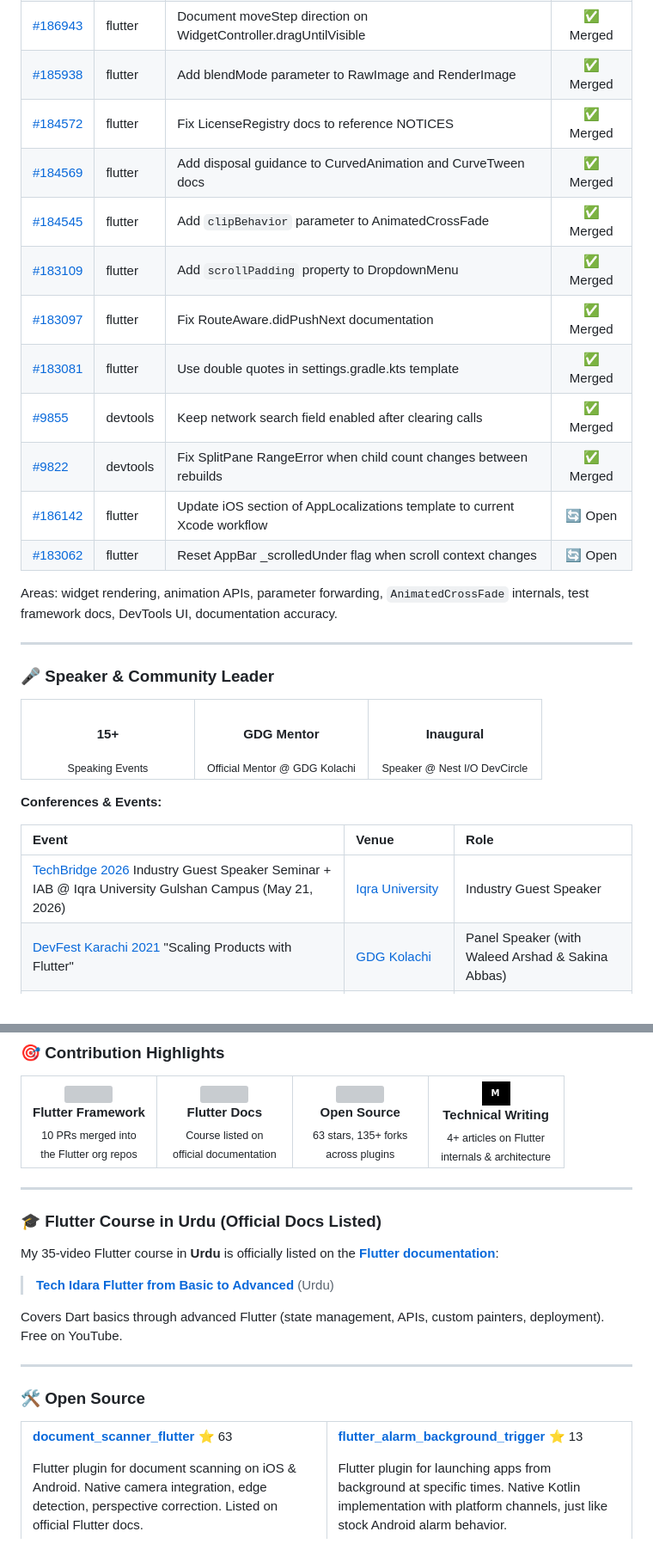
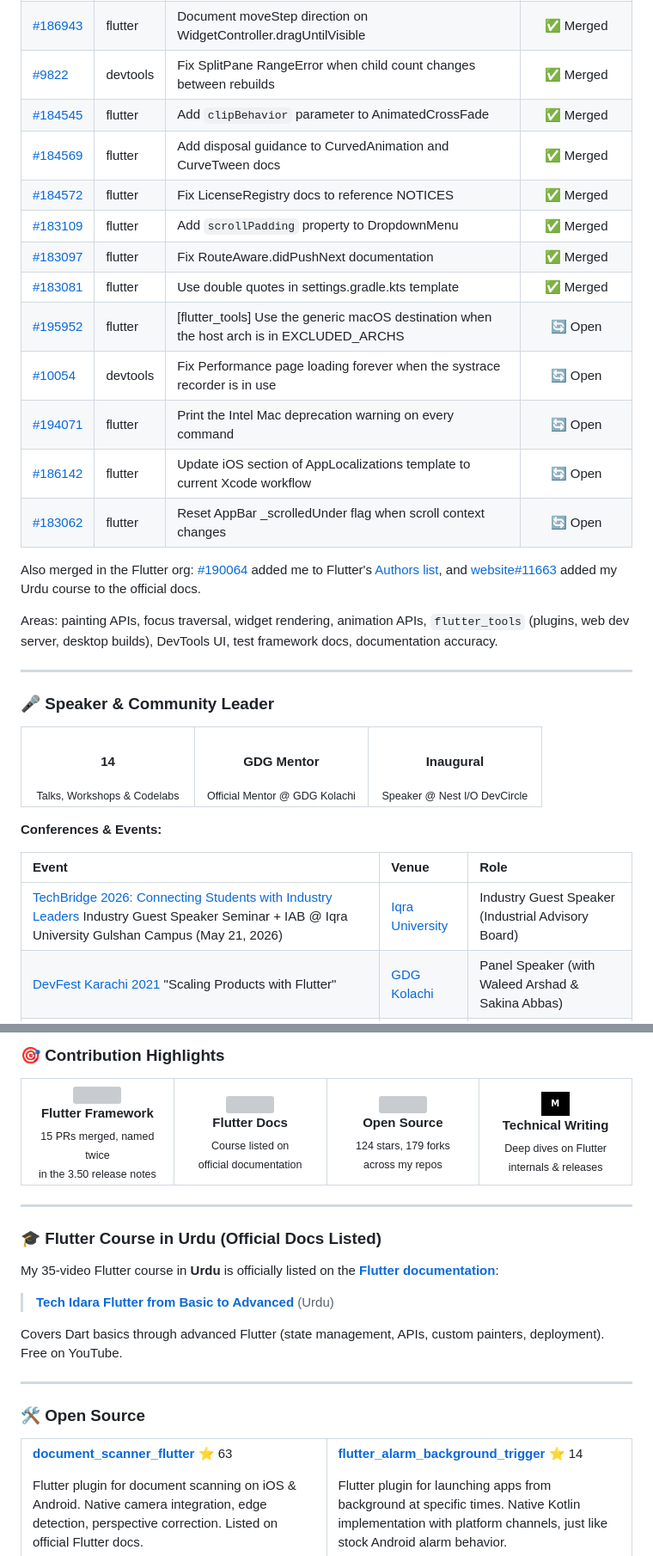
Before and after one commit to ishaquehassan/ishaquehassan, a Markdown page: README.md, 2 parts joined by grey strips. Shown at 86% size. Drawn GitHub-style; badges without logos; grey boxes are pictures that could not be loaded.

```diff
--- a/README.md
+++ b/README.md
@@ -41,17 +76,20 @@ Contributions across the [official Flutter org repos](https://github.com/flutter
 | [#186943](https://github.com/flutter/flutter/pull/186943) | flutter | Document moveStep direction on WidgetController.dragUntilVisible | ✅ Merged |
-| [#185938](https://github.com/flutter/flutter/pull/185938) | flutter | Add blendMode parameter to RawImage and RenderImage | ✅ Merged |
+| [#9822](https://github.com/flutter/devtools/pull/9822) | devtools | Fix SplitPane RangeError when child count changes between rebuilds | ✅ Merged |
+| [#184545](https://github.com/flutter/flutter/pull/184545) | flutter | Add `clipBehavior` parameter to AnimatedCrossFade | ✅ Merged |
+| [#184569](https://github.com/flutter/flutter/pull/184569) | flutter | Add disposal guidance to CurvedAnimation and CurveTween docs | ✅ Merged |
 | [#184572](https://github.com/flutter/flutter/pull/184572) | flutter | Fix LicenseRegistry docs to reference NOTICES | ✅ Merged |
-| [#184569](https://github.com/flutter/flutter/pull/184569) | flutter | Add disposal guidance to CurvedAnimation and CurveTween docs | ✅ Merged |
-| [#184545](https://github.com/flutter/flutter/pull/184545) | flutter | Add `clipBehavior` parameter to AnimatedCrossFade | ✅ Merged |
 | [#183109](https://github.com/flutter/flutter/pull/183109) | flutter | Add `scrollPadding` property to DropdownMenu | ✅ Merged |
 | [#183097](https://github.com/flutter/flutter/pull/183097) | flutter | Fix RouteAware.didPushNext documentation | ✅ Merged |
 | [#183081](https://github.com/flutter/flutter/pull/183081) | flutter | Use double quotes in settings.gradle.kts template | ✅ Merged |
-| [#9855](https://github.com/flutter/devtools/pull/9855) | devtools | Keep network search field enabled after clearing calls | ✅ Merged |
-| [#9822](https://github.com/flutter/devtools/pull/9822) | devtools | Fix SplitPane RangeError when child count changes between rebuilds | ✅ Merged |
+| [#195952](https://github.com/flutter/flutter/pull/195952) | flutter | [flutter_tools] Use the generic macOS destination when the host arch is in EXCLUDED_ARCHS | 🔄 Open |
+| [#10054](https://github.com/flutter/devtools/pull/10054) | devtools | Fix Performance page loading forever when the systrace recorder is in use | 🔄 Open |
+| [#194071](https://github.com/flutter/flutter/pull/194071) | flutter | Print the Intel Mac deprecation warning on every command | 🔄 Open |
 | [#186142](https://github.com/flutter/flutter/pull/186142) | flutter | Update iOS section of AppLocalizations template to current Xcode workflow | 🔄 Open |
 | [#183062](https://github.com/flutter/flutter/pull/183062) | flutter | Reset AppBar _scrolledUnder flag when scroll context changes | 🔄 Open |
 
-Areas: widget rendering, animation APIs, parameter forwarding, `AnimatedCrossFade` internals, test framework docs, DevTools UI, documentation accuracy.
+Also merged in the Flutter org: [#190064](https://github.com/flutter/flutter/pull/190064) added me to Flutter's [Authors list](https://github.com/flutter/flutter/blob/master/AUTHORS#L150), and [website#11663](https://github.com/flutter/website/pull/11663) added my Urdu course to the official docs.
+
+Areas: painting APIs, focus traversal, widget rendering, animation APIs, `flutter_tools` (plugins, web dev server, desktop builds), DevTools UI, test framework docs, documentation accuracy.
 
 ---
 
@@ -60,8 +98,8 @@ Areas: widget rendering, animation APIs, parameter forwarding, `AnimatedCrossFad
 <table>
 <tr>
 <td align="center" width="33%">
-<h4>15+</h4>
-<sub>Speaking Events</sub>
+<h4>14</h4>
+<sub>Talks, Workshops & Codelabs</sub>
 </td>
 <td align="center" width="33%">
 <h4>GDG Mentor</h4>
@@ -78,7 +116,7 @@ Areas: widget rendering, animation APIs, parameter forwarding, `AnimatedCrossFad
 
 | Event | Venue | Role |
 |:------|:------|:-----|
-| [TechBridge 2026](https://web.facebook.com/photo?fbid=1376875151137419&set=a.550564113768531) Industry Guest Speaker Seminar + IAB @ Iqra University Gulshan Campus (May 21, 2026) | [Iqra University](https://iqra.edu.pk/) | Industry Guest Speaker |
+| [TechBridge 2026: Connecting Students with Industry Leaders](https://www.facebook.com/photo?fbid=1376875151137419&set=a.550564113768531) Industry Guest Speaker Seminar + IAB @ Iqra University Gulshan Campus (May 21, 2026) | [Iqra University](https://iqra.edu.pk/) | Industry Guest Speaker (Industrial Advisory Board) |
 | [DevFest Karachi 2021](https://x.com/GDGKolachi/status/1466038791257440267) "Scaling Products with Flutter" | [GDG Kolachi](https://gdg.community.dev/gdg-kolachi/) | Panel Speaker (with Waleed Arshad & Sakina Abbas) |
 | [Google I/O Extended Karachi 2023](https://www.facebook.com/photo/?fbid=720743350091964&set=a.478629590970009) Workshop: "Flutter's Future with Stacked: Mastering MVVM" @ IBA City Campus | [GDG Kolachi](https://gdg.community.dev/gdg-kolachi/) | Workshop Speaker |
 | [Google I/O Extended Karachi 2022](https://www.facebook.com/photo/?fbid=2633195370147637&set=a.478629590970009) "Native Code Integration With Flutter" @ Iqra University | [GDG Kolachi](https://gdg.community.dev/gdg-kolachi/) | Speaker |
@@ -136,7 +173,7 @@ Leading engineering for an AI-powered recruitment platform built with Flutter (W
 <td align="center" width="25%">
 <img width="60" src="https://cdn.jsdelivr.net/gh/devicons/devicon/icons/flutter/flutter-original.svg" />
 <br><strong>Flutter Framework</strong><br>
-<sub>10 PRs merged into<br>the Flutter org repos</sub>
+<sub>15 PRs merged, named twice<br>in the 3.50 release notes</sub>
 </td>
 <td align="center" width="25%">
 <img width="60" src="https://cdn.jsdelivr.net/gh/devicons/devicon/icons/dart/dart-original.svg" />
@@ -146,12 +183,12 @@ Leading engineering for an AI-powered recruitment platform built with Flutter (W
 <td align="center" width="25%">
 <img width="50" src="https://github.githubassets.com/images/modules/logos_page/GitHub-Mark.png" />
 <br><strong>Open Source</strong><br>
-<sub>63 stars, 135+ forks<br>across plugins</sub>
+<sub>124 stars, 179 forks<br>across my repos</sub>
 </td>
 <td align="center" width="25%">
 <img width="60" src="https://img.shields.io/badge/M-000000?style=for-the-badge&logo=medium&logoColor=white" />
 <br><strong>Technical Writing</strong><br>
-<sub>4+ articles on Flutter<br>internals & architecture</sub>
+<sub>Deep dives on Flutter<br>internals & releases</sub>
 </td>
 </tr>
 </table>
@@ -186,7 +223,7 @@ Flutter plugin for document scanning on iOS & Android. Native camera integration
 </td>
 <td width="50%">
 
-**[flutter_alarm_background_trigger](https://github.com/ishaquehassan/flutter_alarm_background_trigger)** ⭐ 13
+**[flutter_alarm_background_trigger](https://github.com/ishaquehassan/flutter_alarm_background_trigger)** ⭐ 14
 
 Flutter plugin for launching apps from background at specific times. Native Kotlin implementation with platform channels, just like stock Android alarm behavior.
 
```
Also changed, not shown: other parts of README.md (+46 -12 lines), assets/banner-flutter-authors.jpg (added), assets/flutter-350-named-twice.jpg (added), 1 other file.
